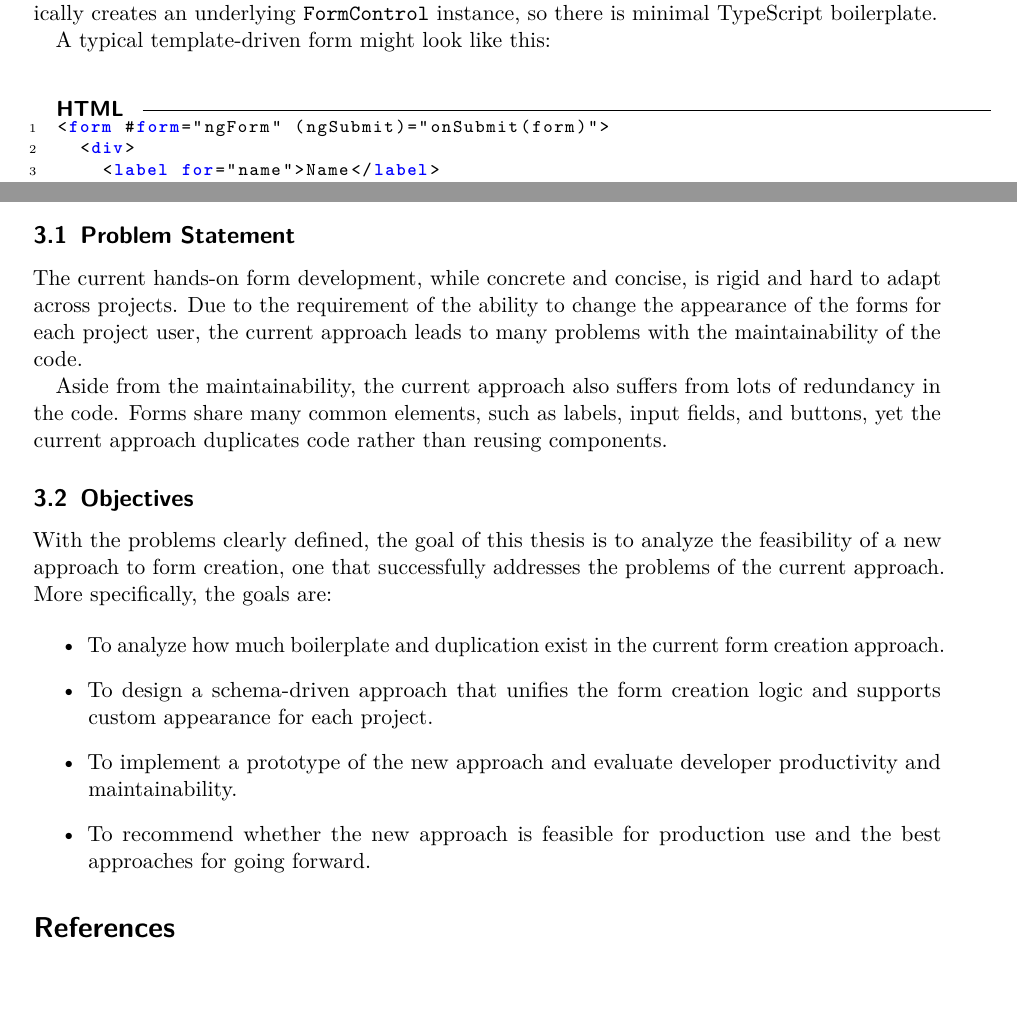
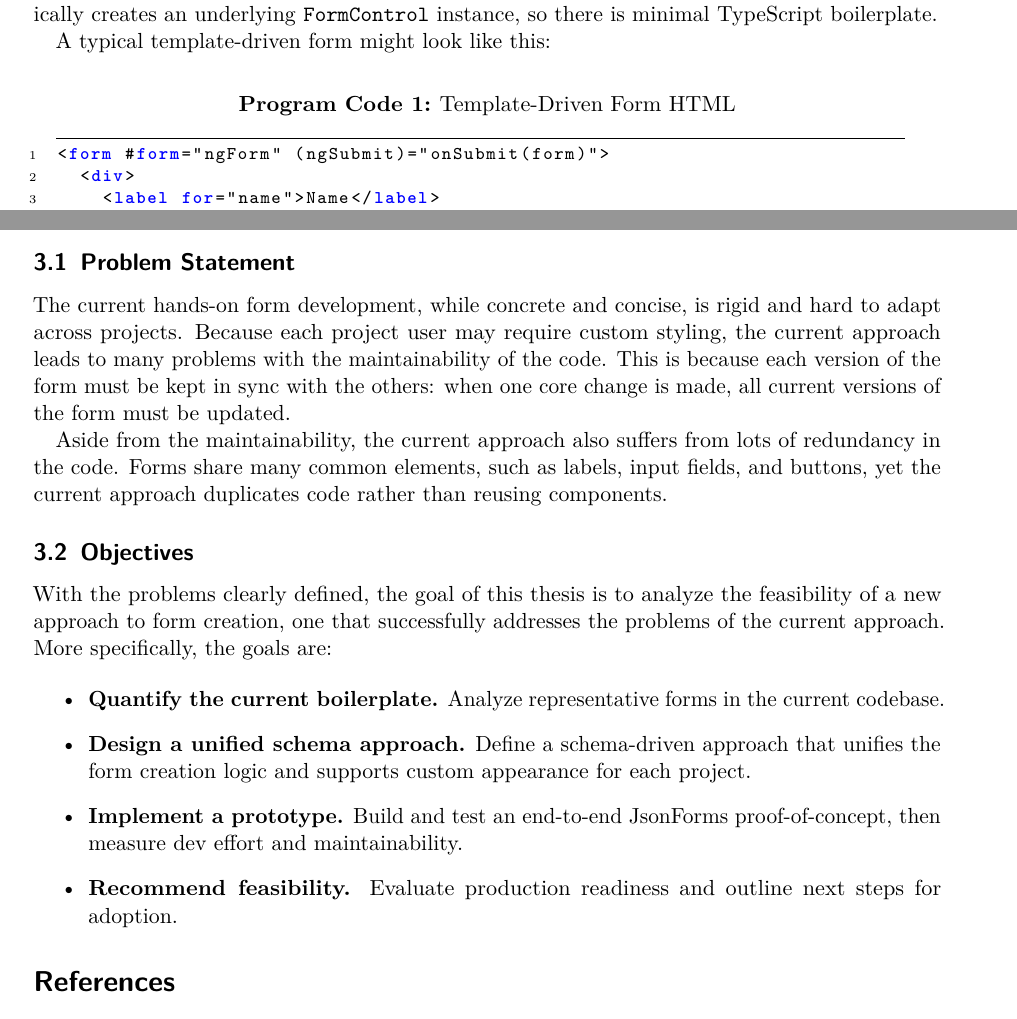
Before and after one commit to DanceaVlad/schemaflex, a LaTeX document (latex/main.tex, which reads latex/chapters/02_background.tex, latex/chapters/03_problem.tex): two parts of pages 2 and 5 of 5, joined at a grey line, cut so that both start at the same text. Compiled offline with pdfLaTeX.

Commit message:
Latex: 2. Background, 3. Problem

```diff
--- a/latex/chapters/02_background.tex
+++ b/latex/chapters/02_background.tex
@@ -21,8 +21,7 @@ Every control in the template automatically creates an underlying \texttt{FormCo
 TypeScript boilerplate.
 
 A typical template-driven form might look like this:
-\paragraph{HTML}
-\begin{lstlisting}[language=HTML]
+\begin{lstlisting}[language=HTML,caption={Template-Driven Form HTML}, label={lst:templateHTML}]
 <form #form="ngForm" (ngSubmit)="onSubmit(form)">
   <div>
     <label for="name">Name</label>
--- a/latex/chapters/03_problem.tex
+++ b/latex/chapters/03_problem.tex
@@ -2,8 +2,10 @@
 
 \subsection{Problem Statement}
 The current hands-on form development, while concrete and concise, is rigid and hard to adapt across projects.
-Due to the requirement of the ability to change the appearance of the forms for each project user, the current approach
-leads to many problems with the maintainability of the code.
+Because each project user may require custom styling, the current approach leads to many problems with the maintainability
+of the code.
+This is because each version of the form must be kept in sync with the others: when one core change is made, all current
+versions of the form must be updated.
 
 Aside from the maintainability, the current approach also suffers from lots of redundancy in the code.
 Forms share many common elements, such as labels, input fields, and buttons, yet the current approach duplicates code
@@ -16,9 +18,9 @@ creation, one that successfully addresses the problems of the current approach.
 More specifically, the goals are:
 
 \begin{itemize}
-    \item To analyze how much boilerplate and duplication exist in the current form creation approach.
-    \item To design a schema-driven approach that unifies the form creation logic and supports custom appearance for each
-    project.
-    \item To implement a prototype of the new approach and evaluate developer productivity and maintainability.
-    \item To recommend whether the new approach is feasible for production use and the best approaches for going forward.
+\item \textbf{Quantify the current boilerplate.} Analyze representative forms in the current codebase.
+\item \textbf{Design a unified schema approach.} Define a schema-driven approach that unifies the form creation logic and
+    supports custom appearance for each project.
+\item \textbf{Implement a prototype.} Build and test an end-to-end JsonForms proof-of-concept, then measure dev effort and maintainability.
+\item \textbf{Recommend feasibility.} Evaluate production readiness and outline next steps for adoption.
 \end{itemize}
```
Also changed, not shown: latex/chapters/02_background.tex (13 more changed lines).
